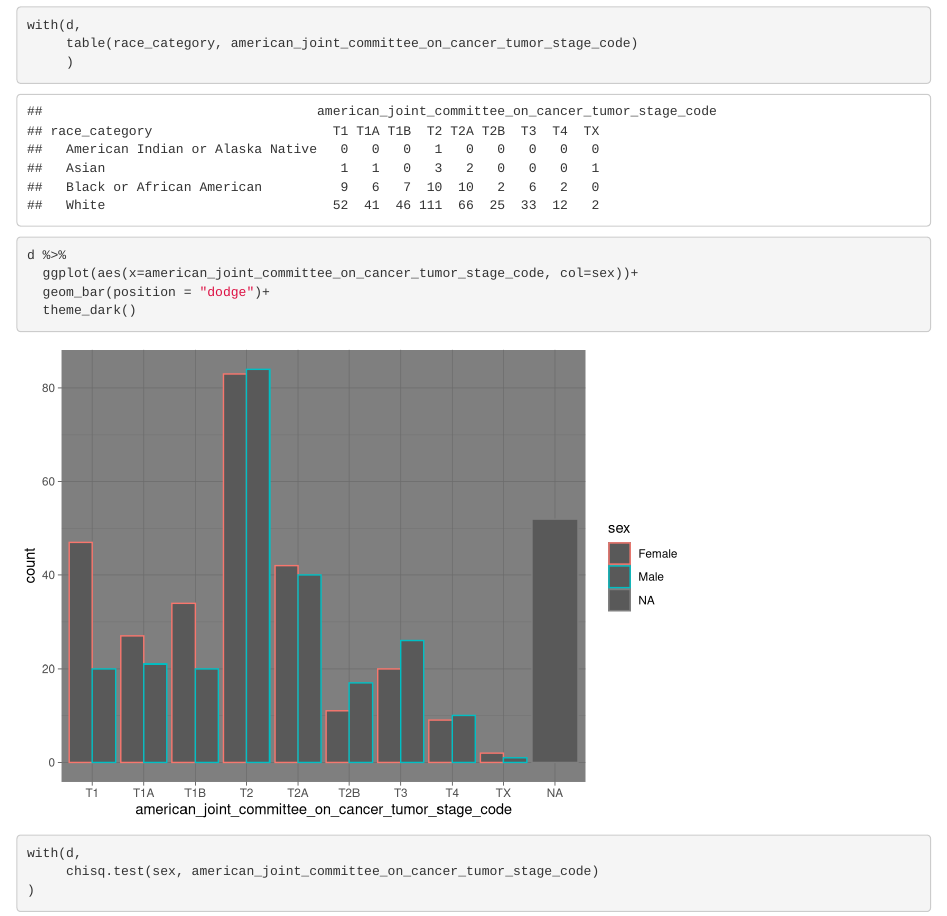
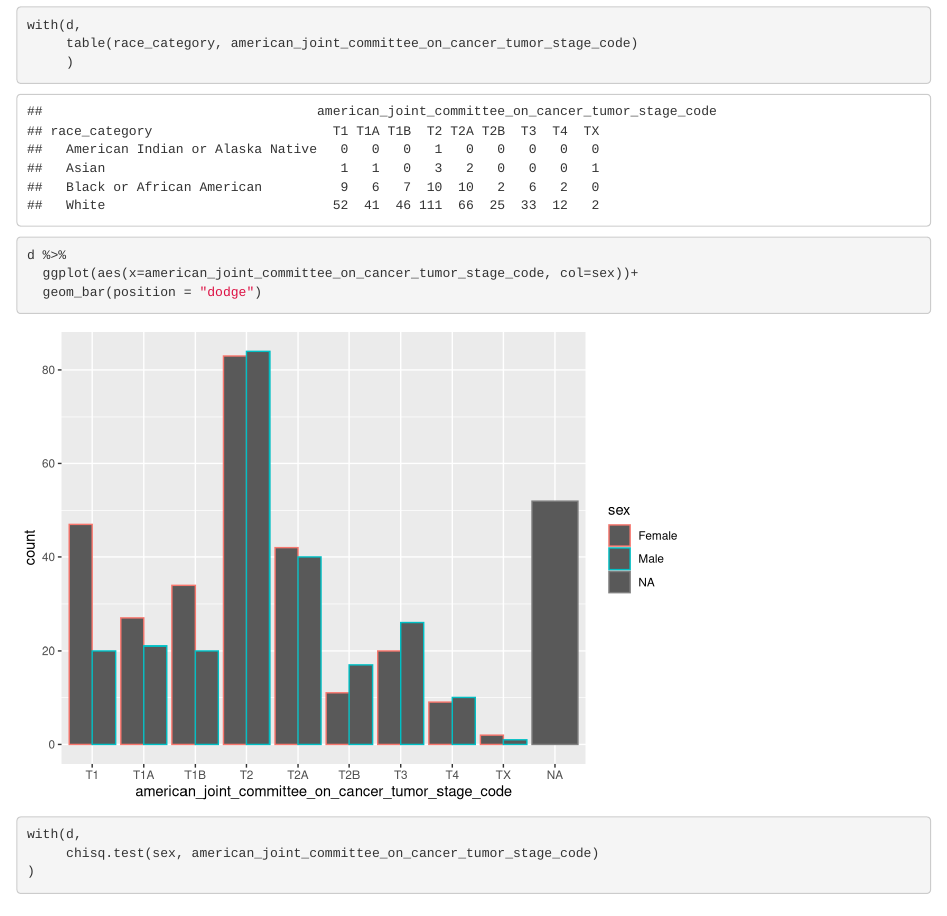
Before and after one commit to BastianEichmueller/test, an R Markdown document (analysis/test.Rmd): the page in a window 1100 px wide, from 2080 px down. Rendered offline with R 4.5, knitr and Pandoc, with nearby package versions; drawn as R Markdown's standard HTML page in place of the format the file asks for.

Commit message:
wflow_publish(files = "analysis/test.Rmd")

````diff
--- a/analysis/test.Rmd
+++ b/analysis/test.Rmd
@@ -60,8 +60,7 @@ with(d,
 ```{r}
 d %>%
   ggplot(aes(x=american_joint_committee_on_cancer_tumor_stage_code, col=sex))+
-  geom_bar(position = "dodge")+
-  theme_dark()
+  geom_bar(position = "dodge")
 ```
 
 ```{r}
````
